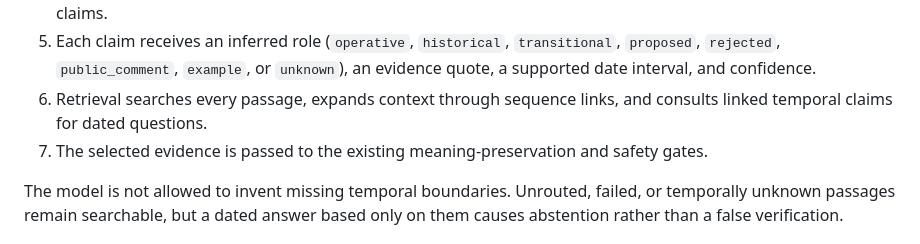
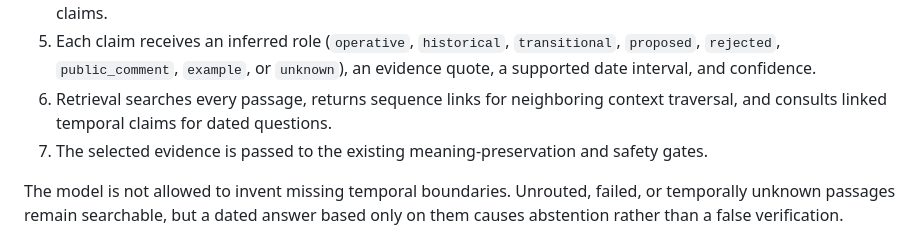
Before and after one commit to kulvir06/CSCI-544-NLP, a Markdown page: README.md, the part around the change. GitHub-like rendering.

Commit message:
Clarify passage traversal behavior

```diff
--- a/README.md
+++ b/README.md
@@ -20,8 +20,8 @@ effective dates. It uses a dual-index pipeline:
 5. Each claim receives an inferred role (`operative`, `historical`,
    `transitional`, `proposed`, `rejected`, `public_comment`, `example`, or
    `unknown`), an evidence quote, a supported date interval, and confidence.
-6. Retrieval searches every passage, expands context through sequence links,
-   and consults linked temporal claims for dated questions.
+6. Retrieval searches every passage, returns sequence links for neighboring
+   context traversal, and consults linked temporal claims for dated questions.
 7. The selected evidence is passed to the existing meaning-preservation and safety
    gates.
 
```
